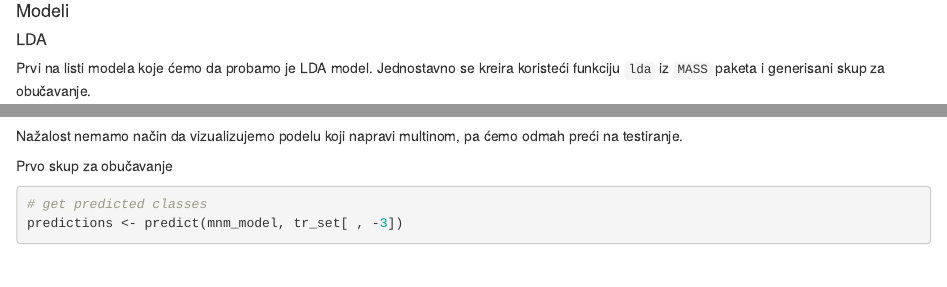
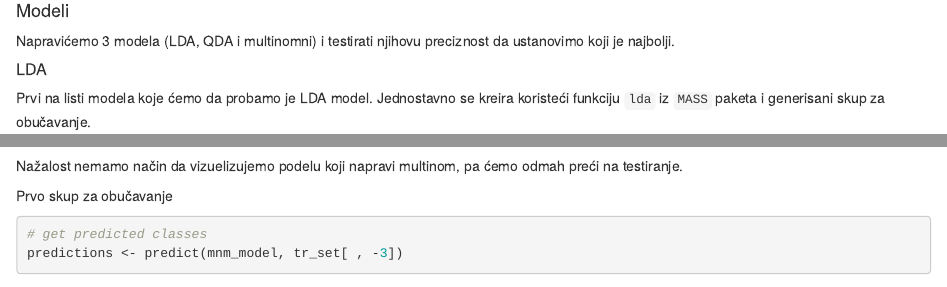
Before and after one commit to Blaza/ss4sem, an R Markdown document (2-mines.Rmd): the page in a window 1100 px wide, from 3290 px down, and a second part further down, joined at a grey line. Rendered offline with R 4.5, knitr and Pandoc, with nearby package versions; some code elsewhere in the file could not run offline.

Commit message:
Update minolovac

````diff
--- a/2-mines.Rmd
+++ b/2-mines.Rmd
@@ -158,6 +158,9 @@ Sada možemo da predjemo na pravljenje modela.
 
 #### Modeli
 
+Napravićemo 3 modela (LDA, QDA i multinomni) i testirati njihovu preciznost da
+ustanovimo koji je najbolji.
+
 ##### LDA
 
 Prvi na listi modela koje ćemo da probamo je LDA model. Jednostavno se kreira
@@ -274,7 +277,7 @@ library(nnet)
 mnm_model <- multinom(class ~ . , data = tr_set, maxit = 1e3)
 ```
 
-Nažalost nemamo način da vizualizujemo podelu koji napravi multinom, pa ćemo
+Nažalost nemamo način da vizuelizujemo podelu koji napravi multinom, pa ćemo
 odmah preći na testiranje.
 
 Prvo skup za obučavanje
````
Also changed, not shown: index.html, 2-mines.Rmd (5 more changed lines).
